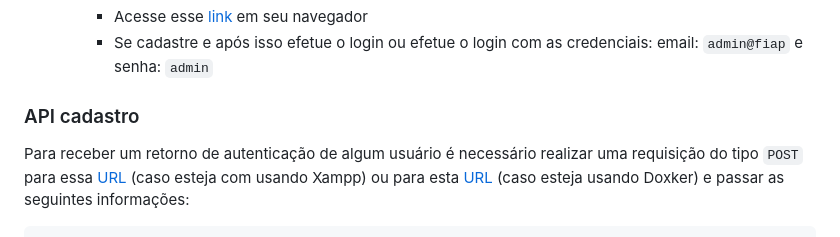
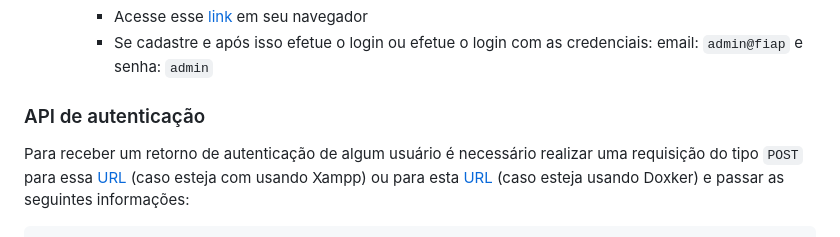
Before and after one commit to RafaelAurichi/Feeding-the-future, a Markdown page: README.md, the part around the change. GitHub-like rendering.

`````diff
--- a/README.md
+++ b/README.md
@@ -72,7 +72,7 @@ Contém os conteiners Docker com o backend do projeto em PHP e MySQL, alimentand
     - Acesse esse [link](http://localhost) em seu navegador
     - Se cadastre e após isso efetue o login ou efetue o login com as credenciais: email: `admin@fiap` e senha: `admin`
 
-### API cadastro
+### API de autenticação
 Para receber um retorno de autenticação de algum usuário é necessário realizar uma requisição do tipo `POST` para essa [URL](http://localhost/backend/src/api/usuario-existente.php) (caso esteja com usando Xampp) ou para esta [URL](http://localhost/api/usuario-existente.php) (caso esteja usando Doxker) e passar as seguintes informações:
 
 ````json
`````
